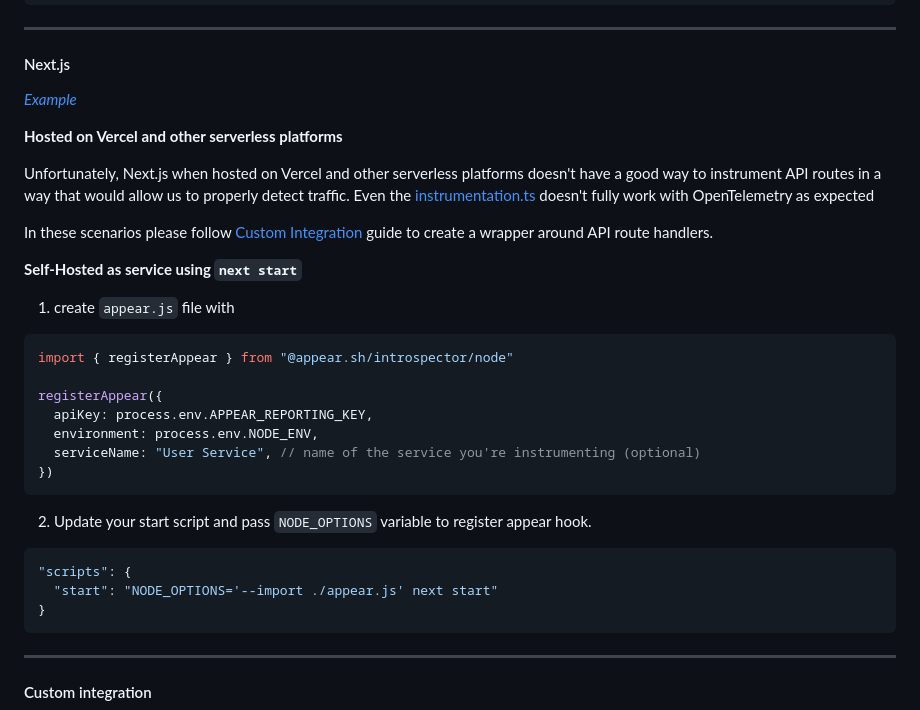
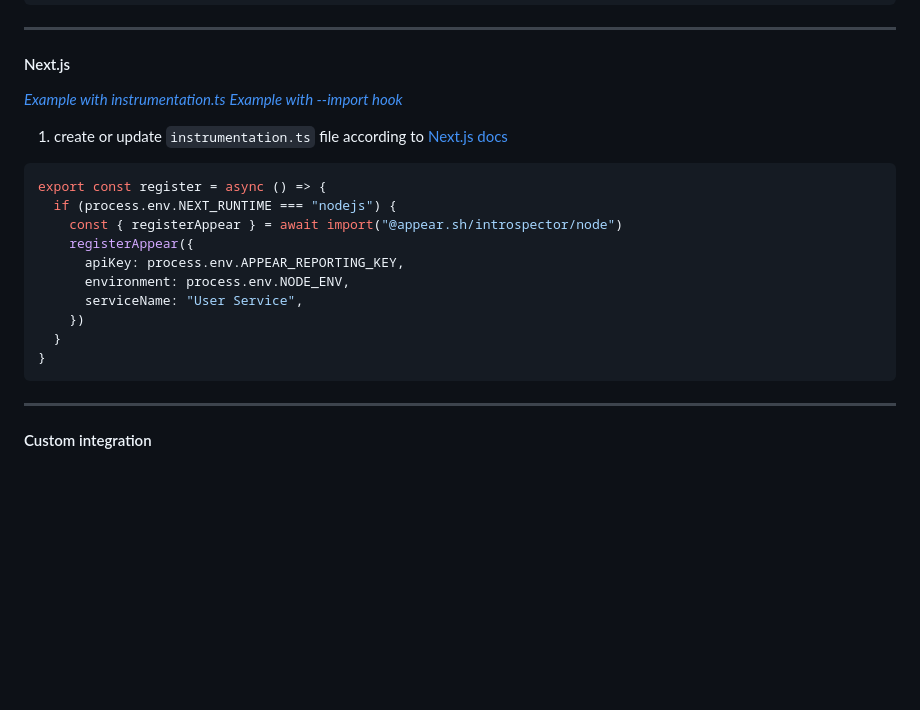
Before and after one commit to appear-sh/introspector-js, a Markdown page: README.md, the part around the change. Rendered like a GitHub page; blank space fills up the shorter version.

Commit message:
update docs according to new learnings

````diff
--- a/README.md
+++ b/README.md
@@ -89,33 +89,21 @@ registerAppear({
 
 #### Next.js
 
-_[Example](https://github.com/appear-sh/introspector-js/tree/main/apps/nextjs)_
+_[Example with instrumentation.ts](https://github.com/appear-sh/introspector-js/tree/main/apps/nextjs-instrumentation-ts)_
+_[Example with --import hook](https://github.com/appear-sh/introspector-js/tree/main/apps/nextjs)_
 
-**Hosted on Vercel and other serverless platforms**
-
-Unfortunately, Next.js when hosted on Vercel and other serverless platforms doesn't have a good way to instrument API routes in a way that would allow us to properly detect traffic. Even the [instrumentation.ts](https://nextjs.org/docs/app/api-reference/file-conventions/instrumentation) doesn't fully work with OpenTelemetry as expected
-
-In these scenarios please follow [Custom Integration](#custom-integration) guide to create a wrapper around API route handlers.
-
-**Self-Hosted as service using `next start`**
-
-1. create `appear.js` file with
+1. create or update `instrumentation.ts` file according to [Next.js docs](https://nextjs.org/docs/app/guides/instrumentation)
 
 ```ts
-import { registerAppear } from "@appear.sh/introspector/node"
-
-registerAppear({
-  apiKey: process.env.APPEAR_REPORTING_KEY,
-  environment: process.env.NODE_ENV,
-  serviceName: "User Service", // name of the service you're instrumenting (optional)
-})
-```
-
-2. Update your start script and pass `NODE_OPTIONS` variable to register appear hook.
-
-```json
-"scripts": {
-  "start": "NODE_OPTIONS='--import ./appear.js' next start"
+export const register = async () => {
+  if (process.env.NEXT_RUNTIME === "nodejs") {
+    const { registerAppear } = await import("@appear.sh/introspector/node")
+    registerAppear({
+      apiKey: process.env.APPEAR_REPORTING_KEY,
+      environment: process.env.NODE_ENV,
+      serviceName: "User Service",
+    })
+  }
 }
 ```
 
````
